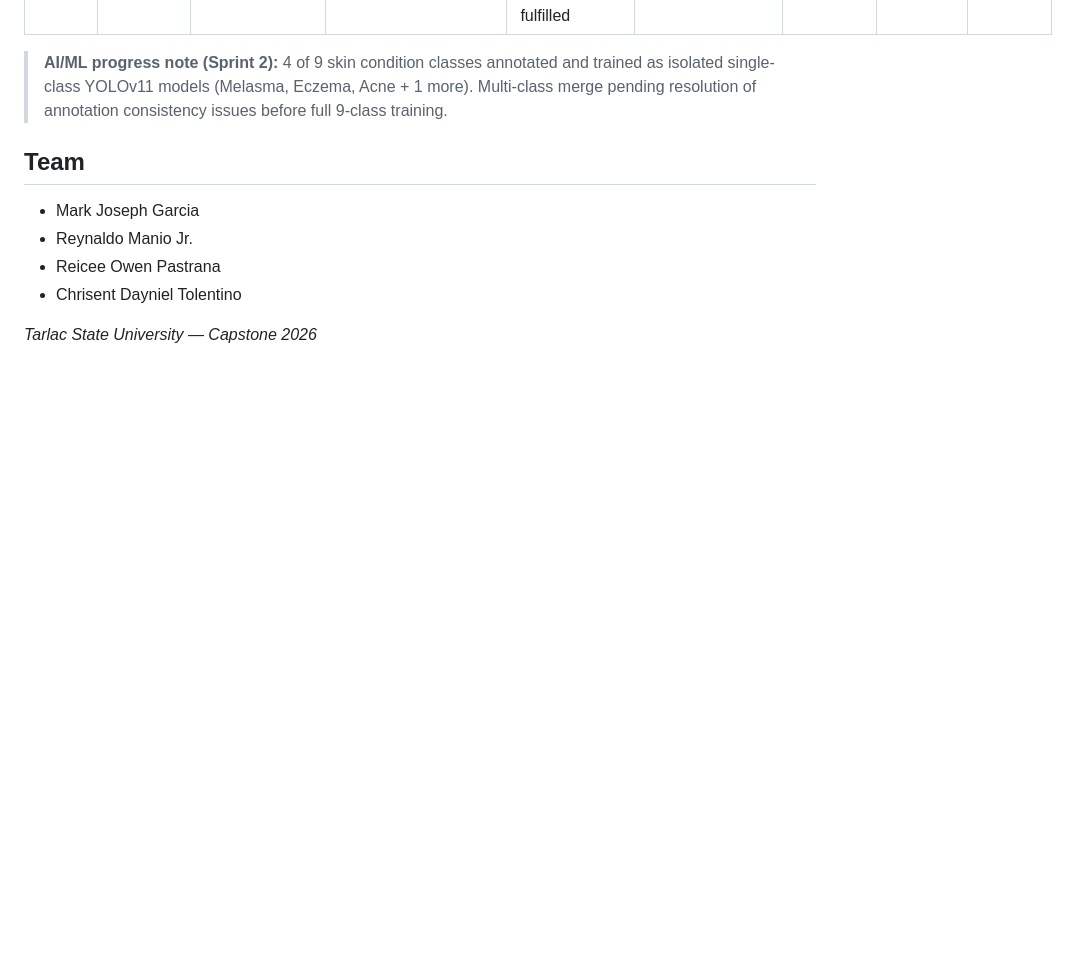
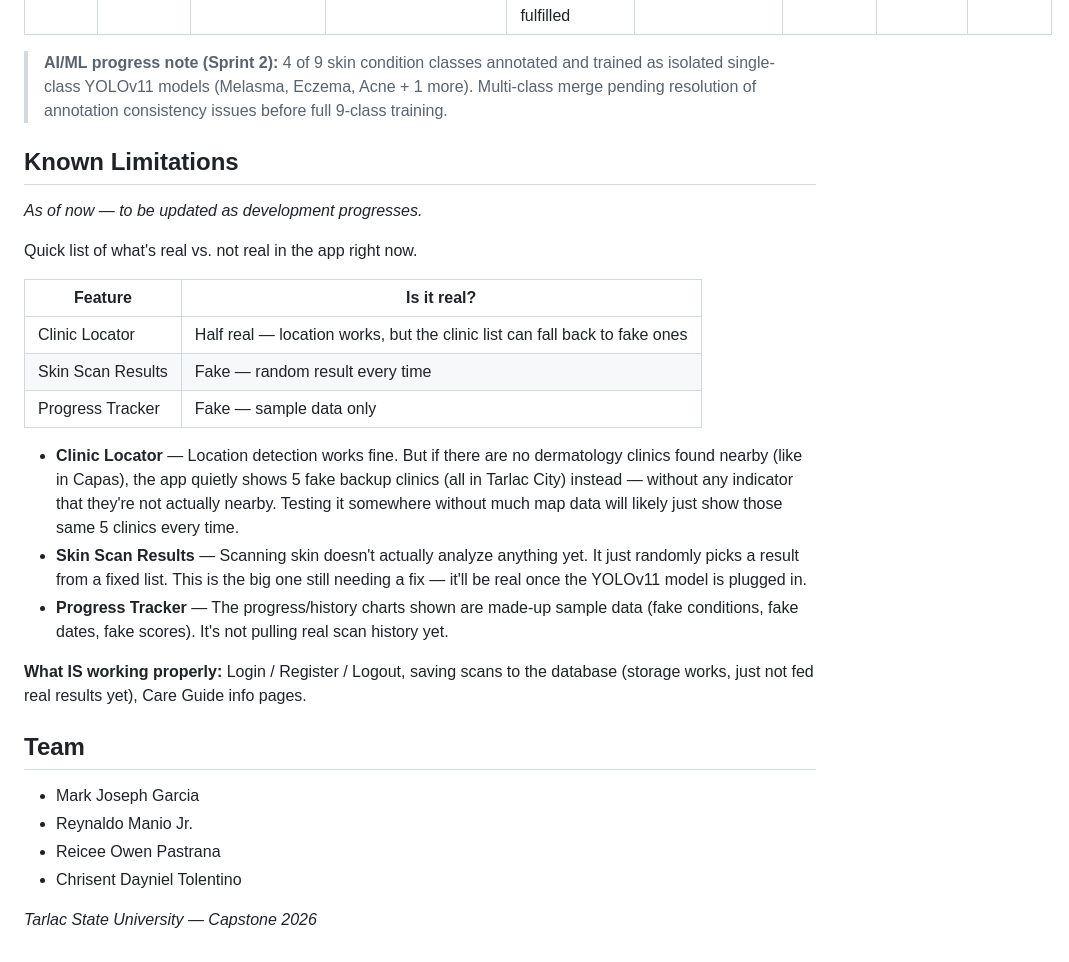
Before and after one commit to krez-dot/DermaLens, a Markdown page: README.md, the part around the change. Drawn GitHub-style; blank space fills up the shorter version.

```diff
--- a/README.md
+++ b/README.md
@@ -71,6 +71,23 @@ CP2 Development Plan — May – November 2026
 
 > **AI/ML progress note (Sprint 2):** 4 of 9 skin condition classes annotated and trained as isolated single-class YOLOv11 models (Melasma, Eczema, Acne + 1 more). Multi-class merge pending resolution of annotation consistency issues before full 9-class training.
 
+## Known Limitations
+*As of now — to be updated as development progresses.*
+
+Quick list of what's real vs. not real in the app right now.
+
+| Feature | Is it real? |
+|---|---|
+| Clinic Locator | Half real — location works, but the clinic list can fall back to fake ones |
+| Skin Scan Results | Fake — random result every time |
+| Progress Tracker | Fake — sample data only |
+
+- **Clinic Locator** — Location detection works fine. But if there are no dermatology clinics found nearby (like in Capas), the app quietly shows 5 fake backup clinics (all in Tarlac City) instead — without any indicator that they're not actually nearby. Testing it somewhere without much map data will likely just show those same 5 clinics every time.
+- **Skin Scan Results** — Scanning skin doesn't actually analyze anything yet. It just randomly picks a result from a fixed list. This is the big one still needing a fix — it'll be real once the YOLOv11 model is plugged in.
+- **Progress Tracker** — The progress/history charts shown are made-up sample data (fake conditions, fake dates, fake scores). It's not pulling real scan history yet.
+
+**What IS working properly:** Login / Register / Logout, saving scans to the database (storage works, just not fed real results yet), Care Guide info pages.
+
 ## Team
 - Mark Joseph Garcia
 - Reynaldo Manio Jr.
```
